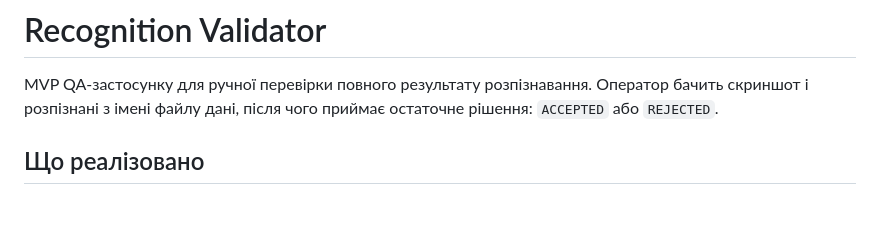
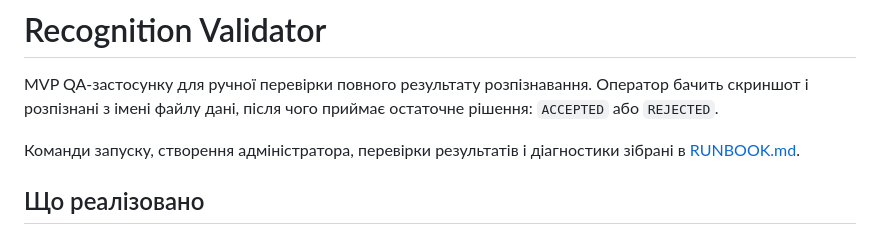
Before and after one commit to DmitriyGrachev/UI-Dashboard-for-QA, a Markdown page: README.md, the part around the change. Drawn GitHub-style; blank space fills up the shorter version.

Commit message:
docs: add Docker operations runbook

```diff
--- a/README.md
+++ b/README.md
@@ -3,6 +3,9 @@
 MVP QA-застосунку для ручної перевірки повного результату розпізнавання. Оператор бачить скриншот і
 розпізнані з імені файлу дані, після чого приймає остаточне рішення:
 `ACCEPTED` або `REJECTED`.
+
+Команди запуску, створення адміністратора, перевірки результатів і діагностики
+зібрані в [RUNBOOK.md](RUNBOOK.md).
 
 ## Що реалізовано
 
```
Also changed, not shown: RUNBOOK.md (added, +480 -0 lines).
